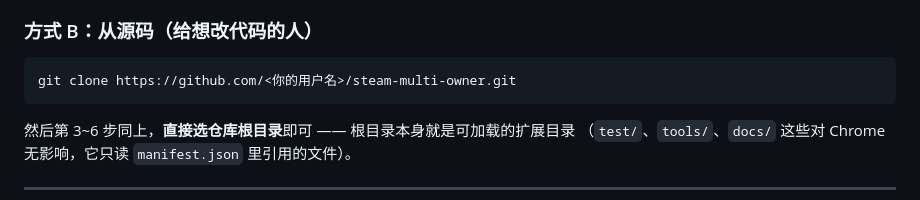
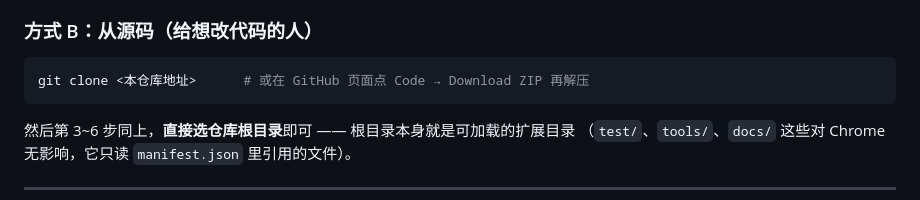
Before and after one commit to 562899496/steam-multi-owner, a Markdown page: INSTALL.md, the part around the change. Drawn GitHub-style.

Commit message:
INSTALL.md：把 clone 地址改成占位说明，避免出现坏链接

````diff
--- a/INSTALL.md
+++ b/INSTALL.md
@@ -53,7 +53,7 @@
 ### 方式 B：从源码（给想改代码的人）
 
 ```powershell
-git clone https://github.com/<你的用户名>/steam-multi-owner.git
+git clone <本仓库地址>      # 或在 GitHub 页面点 Code → Download ZIP 再解压
 ```
 然后第 3~6 步同上，**直接选仓库根目录**即可 —— 根目录本身就是可加载的扩展目录
 （`test/`、`tools/`、`docs/` 这些对 Chrome 无影响，它只读 `manifest.json` 里引用的文件）。
````
